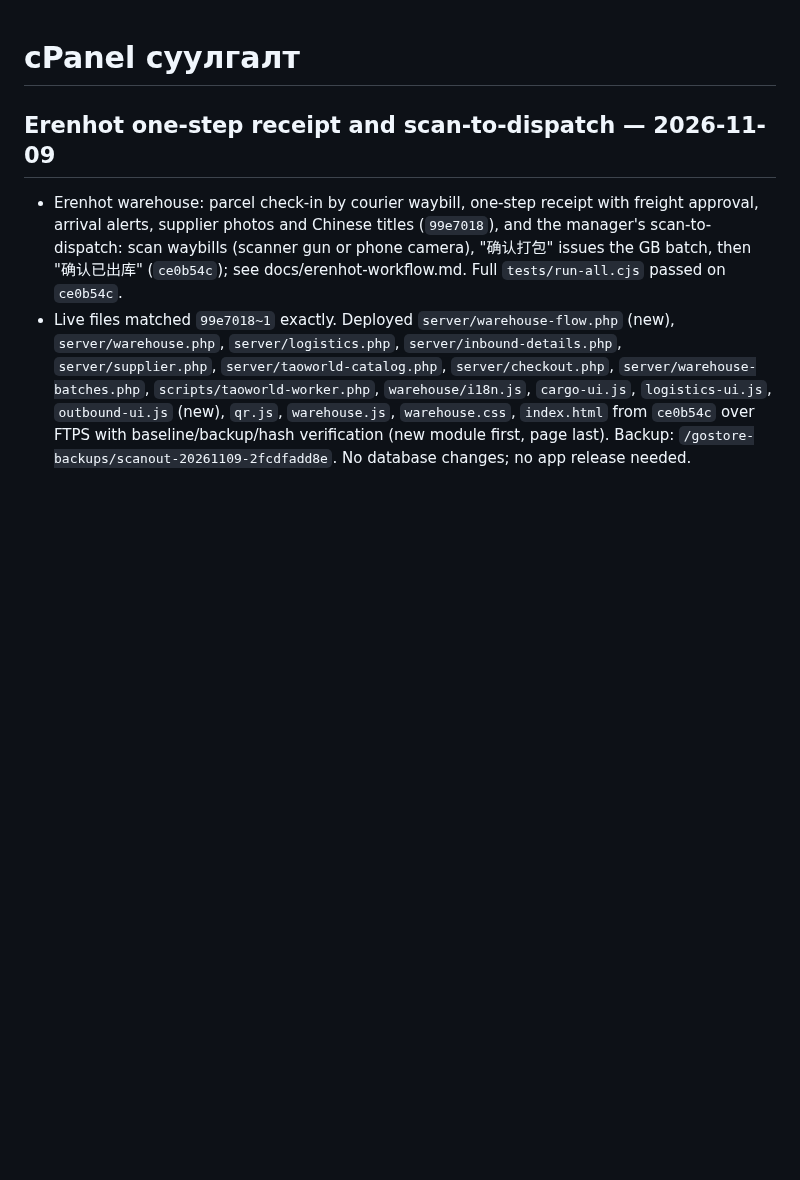
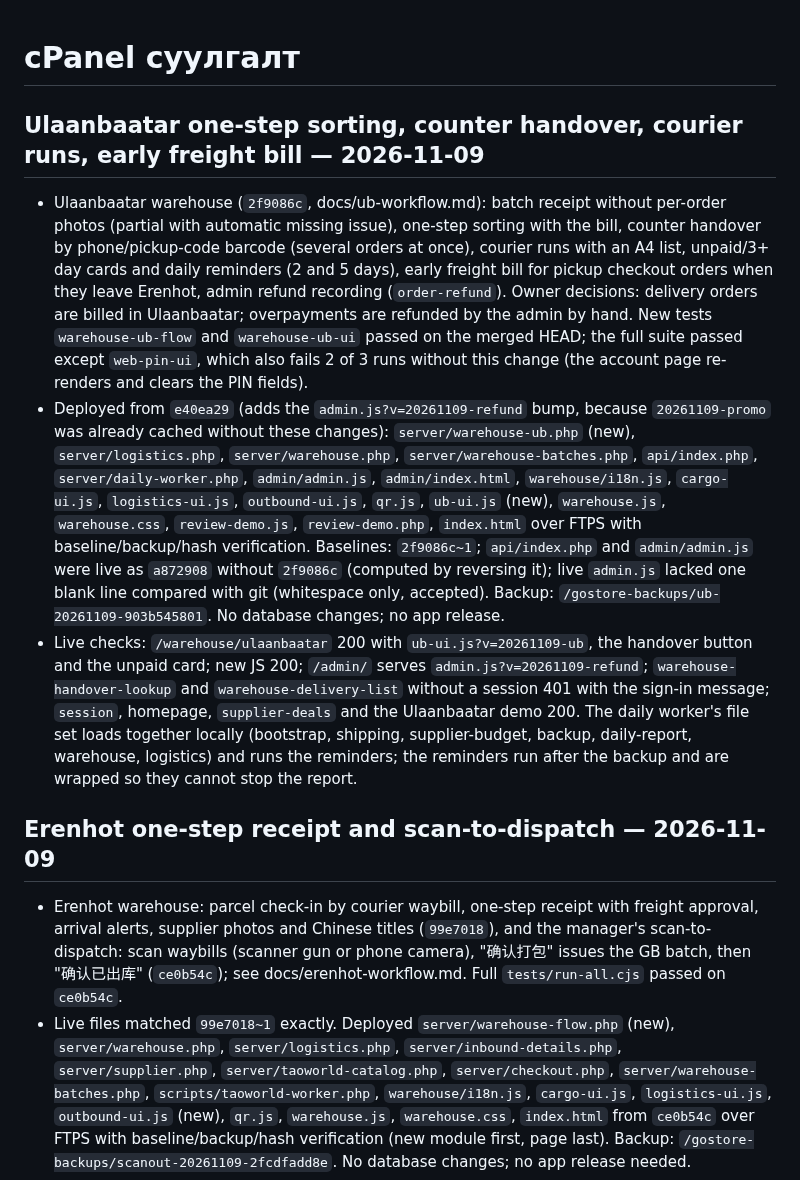
Before and after one commit to mop03ko/gostore.mn, a Markdown page: DEPLOYMENT.md, the part around the change. Rendered like a GitHub page; blank space fills up the shorter version.

Commit message:
Record the Ulaanbaatar one-step flow deployment
Co-Authored-By: Claude Opus 5.5 <noreply@anthropic.com>

```diff
--- a/DEPLOYMENT.md
+++ b/DEPLOYMENT.md
@@ -1,4 +1,10 @@
 # cPanel суулгалт
+
+## Ulaanbaatar one-step sorting, counter handover, courier runs, early freight bill — 2026-11-09
+
+- Ulaanbaatar warehouse (`2f9086c`, docs/ub-workflow.md): batch receipt without per-order photos (partial with automatic missing issue), one-step sorting with the bill, counter handover by phone/pickup-code barcode (several orders at once), courier runs with an A4 list, unpaid/3+ day cards and daily reminders (2 and 5 days), early freight bill for pickup checkout orders when they leave Erenhot, admin refund recording (`order-refund`). Owner decisions: delivery orders are billed in Ulaanbaatar; overpayments are refunded by the admin by hand. New tests `warehouse-ub-flow` and `warehouse-ub-ui` passed on the merged HEAD; the full suite passed except `web-pin-ui`, which also fails 2 of 3 runs without this change (the account page re-renders and clears the PIN fields).
+- Deployed from `e40ea29` (adds the `admin.js?v=20261109-refund` bump, because `20261109-promo` was already cached without these changes): `server/warehouse-ub.php` (new), `server/logistics.php`, `server/warehouse.php`, `server/warehouse-batches.php`, `api/index.php`, `server/daily-worker.php`, `admin/admin.js`, `admin/index.html`, `warehouse/i18n.js`, `cargo-ui.js`, `logistics-ui.js`, `outbound-ui.js`, `qr.js`, `ub-ui.js` (new), `warehouse.js`, `warehouse.css`, `review-demo.js`, `review-demo.php`, `index.html` over FTPS with baseline/backup/hash verification. Baselines: `2f9086c~1`; `api/index.php` and `admin/admin.js` were live as `a872908` without `2f9086c` (computed by reversing it); live `admin.js` lacked one blank line compared with git (whitespace only, accepted). Backup: `/gostore-backups/ub-20261109-903b545801`. No database changes; no app release.
+- Live checks: `/warehouse/ulaanbaatar` 200 with `ub-ui.js?v=20261109-ub`, the handover button and the unpaid card; new JS 200; `/admin/` serves `admin.js?v=20261109-refund`; `warehouse-handover-lookup` and `warehouse-delivery-list` without a session 401 with the sign-in message; `session`, homepage, `supplier-deals` and the Ulaanbaatar demo 200. The daily worker's file set loads together locally (bootstrap, shipping, supplier-budget, backup, daily-report, warehouse, logistics) and runs the reminders; the reminders run after the backup and are wrapped so they cannot stop the report.
 
 ## Erenhot one-step receipt and scan-to-dispatch — 2026-11-09
 
```
